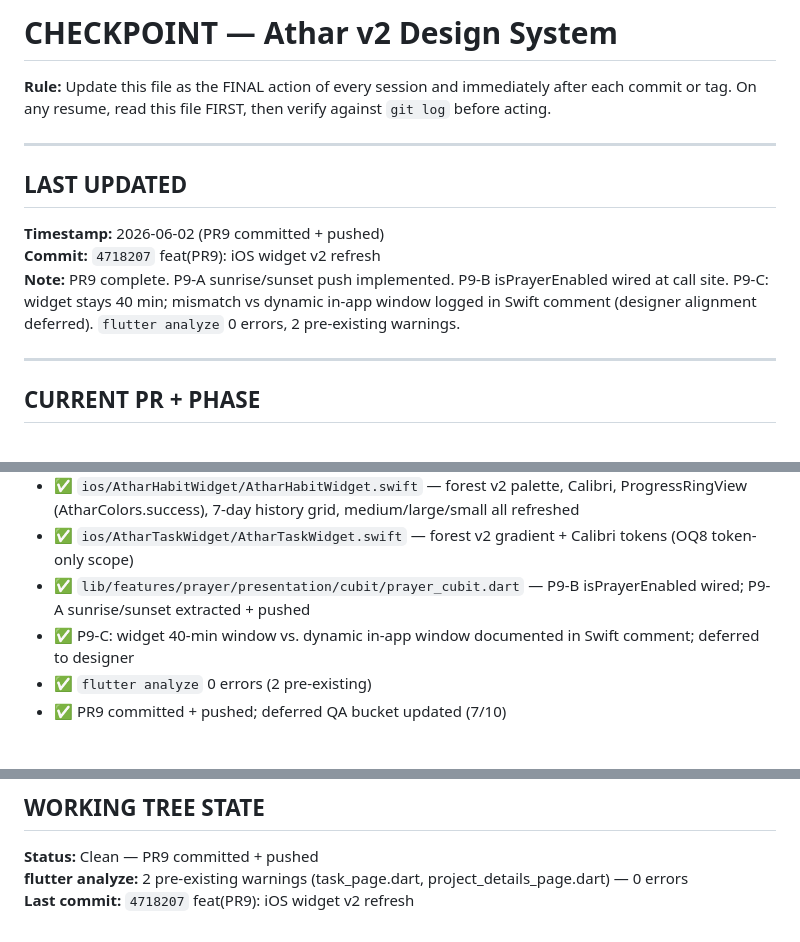
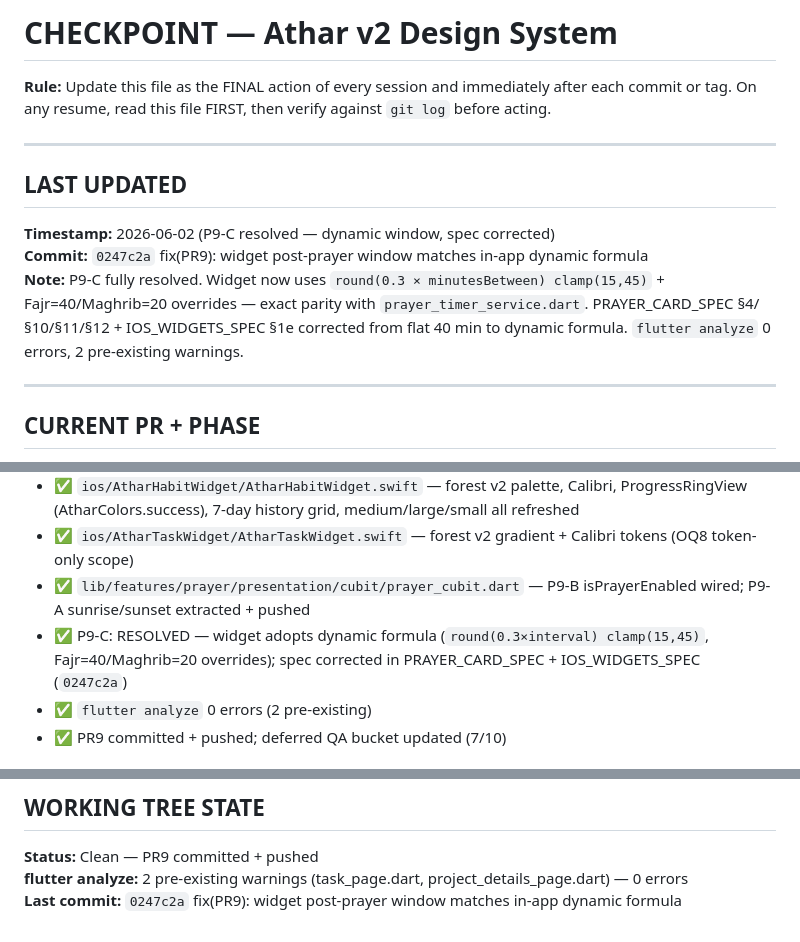
Before and after one commit to iappnet/athar, a Markdown page: docs/progress/CHECKPOINT.md, 3 parts joined by grey strips. Rendered like a GitHub page.

Commit message:
docs(governance): CHECKPOINT updated — P9-C resolved, SHA 0247c2a
Co-Authored-By: Claude Sonnet 4.6 <noreply@anthropic.com>

```diff
--- a/docs/progress/CHECKPOINT.md
+++ b/docs/progress/CHECKPOINT.md
@@ -2,7 +2,7 @@
 CANONICAL-FOR: Current session state — what is happening right now
 OWNER:         Claude Code
 PRECEDENCE:    2 (wins on "current state" over all plan/roadmap files)
-LAST-UPDATED:  2026-06-02 · PR9 complete + pushed · 4718207
+LAST-UPDATED:  2026-06-02 · P9-C fix + spec corrected · 0247c2a
 LOADS-AT:      Tier 0
 -->
 
@@ -13,9 +13,9 @@ LOADS-AT:      Tier 0
 
 ## LAST UPDATED
 
-**Timestamp:** 2026-06-02 (PR9 committed + pushed)
-**Commit:** `4718207` feat(PR9): iOS widget v2 refresh
-**Note:** PR9 complete. P9-A sunrise/sunset push implemented. P9-B isPrayerEnabled wired at call site. P9-C: widget stays 40 min; mismatch vs dynamic in-app window logged in Swift comment (designer alignment deferred). `flutter analyze` 0 errors, 2 pre-existing warnings.
+**Timestamp:** 2026-06-02 (P9-C resolved — dynamic window, spec corrected)
+**Commit:** `0247c2a` fix(PR9): widget post-prayer window matches in-app dynamic formula
+**Note:** P9-C fully resolved. Widget now uses `round(0.3 × minutesBetween) clamp(15,45)` + Fajr=40/Maghrib=20 overrides — exact parity with `prayer_timer_service.dart`. PRAYER_CARD_SPEC §4/§10/§11/§12 + IOS_WIDGETS_SPEC §1e corrected from flat 40 min to dynamic formula. `flutter analyze` 0 errors, 2 pre-existing warnings.
 
 ---
 
@@ -61,7 +61,7 @@ LOADS-AT:      Tier 0
 - ✅ `ios/AtharHabitWidget/AtharHabitWidget.swift` — forest v2 palette, Calibri, ProgressRingView (AtharColors.success), 7-day history grid, medium/large/small all refreshed
 - ✅ `ios/AtharTaskWidget/AtharTaskWidget.swift` — forest v2 gradient + Calibri tokens (OQ8 token-only scope)
 - ✅ `lib/features/prayer/presentation/cubit/prayer_cubit.dart` — P9-B isPrayerEnabled wired; P9-A sunrise/sunset extracted + pushed
-- ✅ P9-C: widget 40-min window vs. dynamic in-app window documented in Swift comment; deferred to designer
+- ✅ P9-C: RESOLVED — widget adopts dynamic formula (`round(0.3×interval) clamp(15,45)`, Fajr=40/Maghrib=20 overrides); spec corrected in PRAYER_CARD_SPEC + IOS_WIDGETS_SPEC (`0247c2a`)
 - ✅ `flutter analyze` 0 errors (2 pre-existing)
 - ✅ PR9 committed + pushed; deferred QA bucket updated (7/10)
 
@@ -121,4 +121,4 @@ LOADS-AT:      Tier 0
 
 **Status:** Clean — PR9 committed + pushed
 **flutter analyze:** 2 pre-existing warnings (task_page.dart, project_details_page.dart) — 0 errors
-**Last commit:** `4718207` feat(PR9): iOS widget v2 refresh
+**Last commit:** `0247c2a` fix(PR9): widget post-prayer window matches in-app dynamic formula
```
